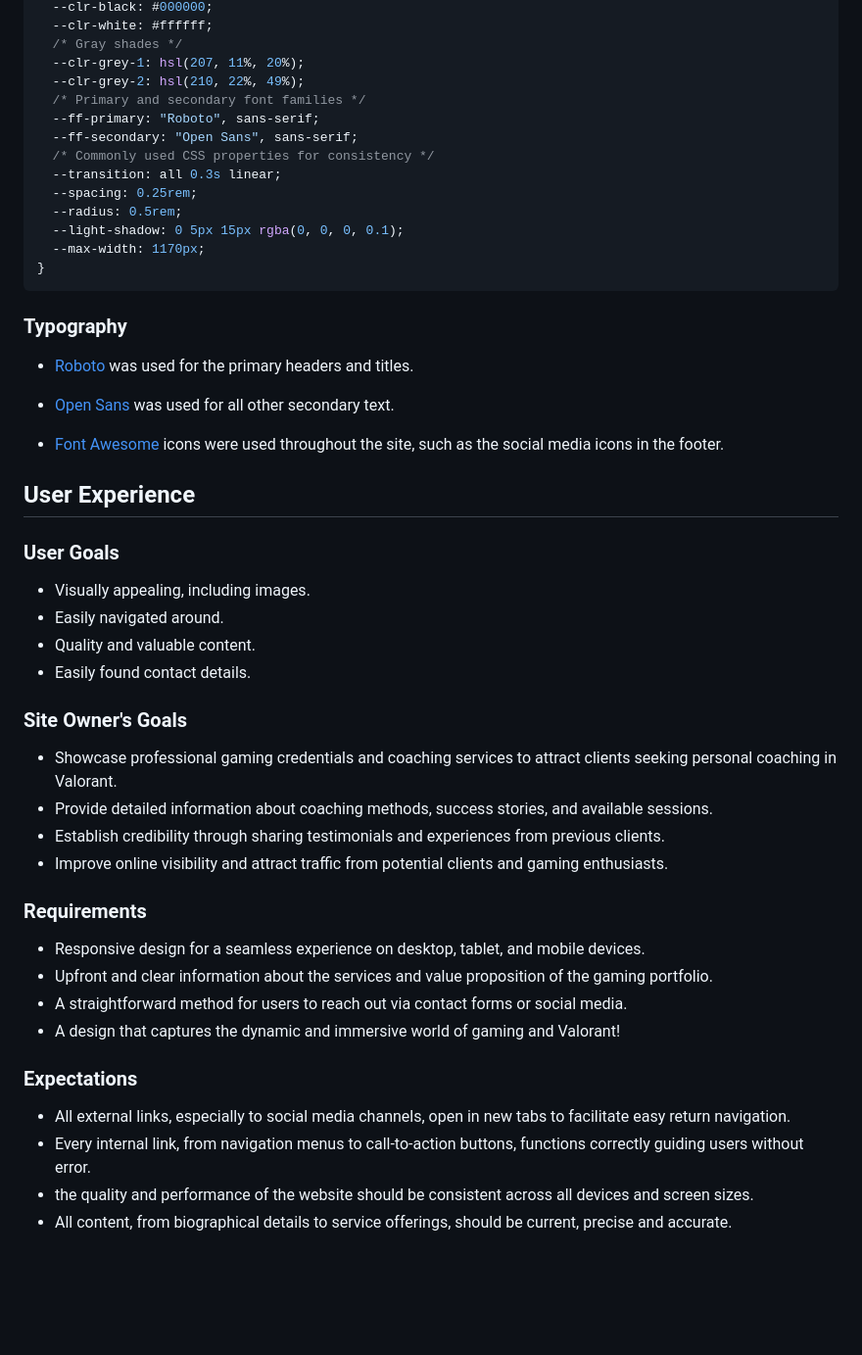
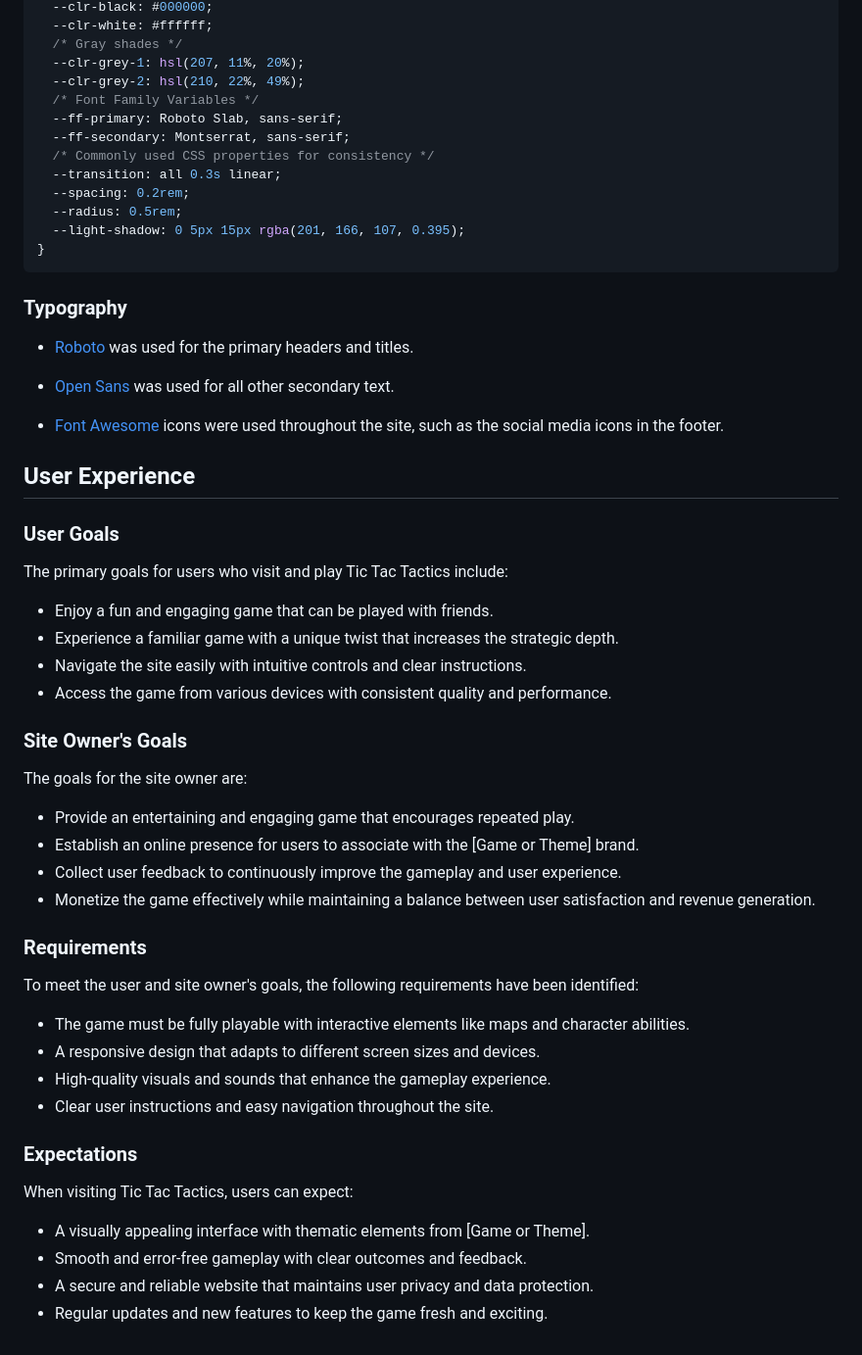
Before and after one commit to JohnnySonTrinh/valorant-tic-tac-tactics, a Markdown page: README.md, the part around the change. Shown at 98% size. Rendered like a GitHub page; blank space fills up the shorter version.

Commit message:
Update User experience section with goals, requirements, expectations README.md

````diff
--- a/README.md
+++ b/README.md
@@ -28,15 +28,14 @@ I've used CSS ':root' variables to easily update the global colour scheme by cha
   /* Gray shades */
   --clr-grey-1: hsl(207, 11%, 20%);
   --clr-grey-2: hsl(210, 22%, 49%);
-  /* Primary and secondary font families */
-  --ff-primary: "Roboto", sans-serif;
-  --ff-secondary: "Open Sans", sans-serif;
+  /* Font Family Variables */
+  --ff-primary: Roboto Slab, sans-serif;
+  --ff-secondary: Montserrat, sans-serif;
   /* Commonly used CSS properties for consistency */
   --transition: all 0.3s linear;
-  --spacing: 0.25rem;
+  --spacing: 0.2rem;
   --radius: 0.5rem;
-  --light-shadow: 0 5px 15px rgba(0, 0, 0, 0.1);
-  --max-width: 1170px;
+  --light-shadow: 0 5px 15px rgba(201, 166, 107, 0.395);
 }
 ```
 
@@ -52,28 +51,37 @@ I've used CSS ':root' variables to easily update the global colour scheme by cha
 
 ### User Goals
 
-- Visually appealing, including images.
-- Easily navigated around.
-- Quality and valuable content.
-- Easily found contact details.
+The primary goals for users who visit and play Tic Tac Tactics include:
+
+- Enjoy a fun and engaging game that can be played with friends.
+- Experience a familiar game with a unique twist that increases the strategic depth.
+- Navigate the site easily with intuitive controls and clear instructions.
+- Access the game from various devices with consistent quality and performance.
 
 ### Site Owner's Goals
 
-- Showcase professional gaming credentials and coaching services to attract clients seeking personal coaching in Valorant.
-- Provide detailed information about coaching methods, success stories, and available sessions.
-- Establish credibility through sharing testimonials and experiences from previous clients.
-- Improve online visibility and attract traffic from potential clients and gaming enthusiasts.
+The goals for the site owner are:
+
+- Provide an entertaining and engaging game that encourages repeated play.
+- Establish an online presence for users to associate with the [Game or Theme] brand.
+- Collect user feedback to continuously improve the gameplay and user experience.
+- Monetize the game effectively while maintaining a balance between user satisfaction and revenue generation.
 
 ### Requirements
 
-- Responsive design for a seamless experience on desktop, tablet, and mobile devices.
-- Upfront and clear information about the services and value proposition of the gaming portfolio.
-- A straightforward method for users to reach out via contact forms or social media.
-- A design that captures the dynamic and immersive world of gaming and Valorant!
+To meet the user and site owner's goals, the following requirements have been identified:
+
+- The game must be fully playable with interactive elements like maps and character abilities.
+- A responsive design that adapts to different screen sizes and devices.
+- High-quality visuals and sounds that enhance the gameplay experience.
+- Clear user instructions and easy navigation throughout the site.
+
 
 ### Expectations
 
-- All external links, especially to social media channels, open in new tabs to facilitate easy return navigation.
-- Every internal link, from navigation menus to call-to-action buttons, functions correctly guiding users without error.
-- the quality and performance of the website should be consistent across all devices and screen sizes.
-- All content, from biographical details to service offerings, should be current, precise and accurate.
+When visiting Tic Tac Tactics, users can expect:
+
+- A visually appealing interface with thematic elements from [Game or Theme].
+- Smooth and error-free gameplay with clear outcomes and feedback.
+- A secure and reliable website that maintains user privacy and data protection.
+- Regular updates and new features to keep the game fresh and exciting.
````
